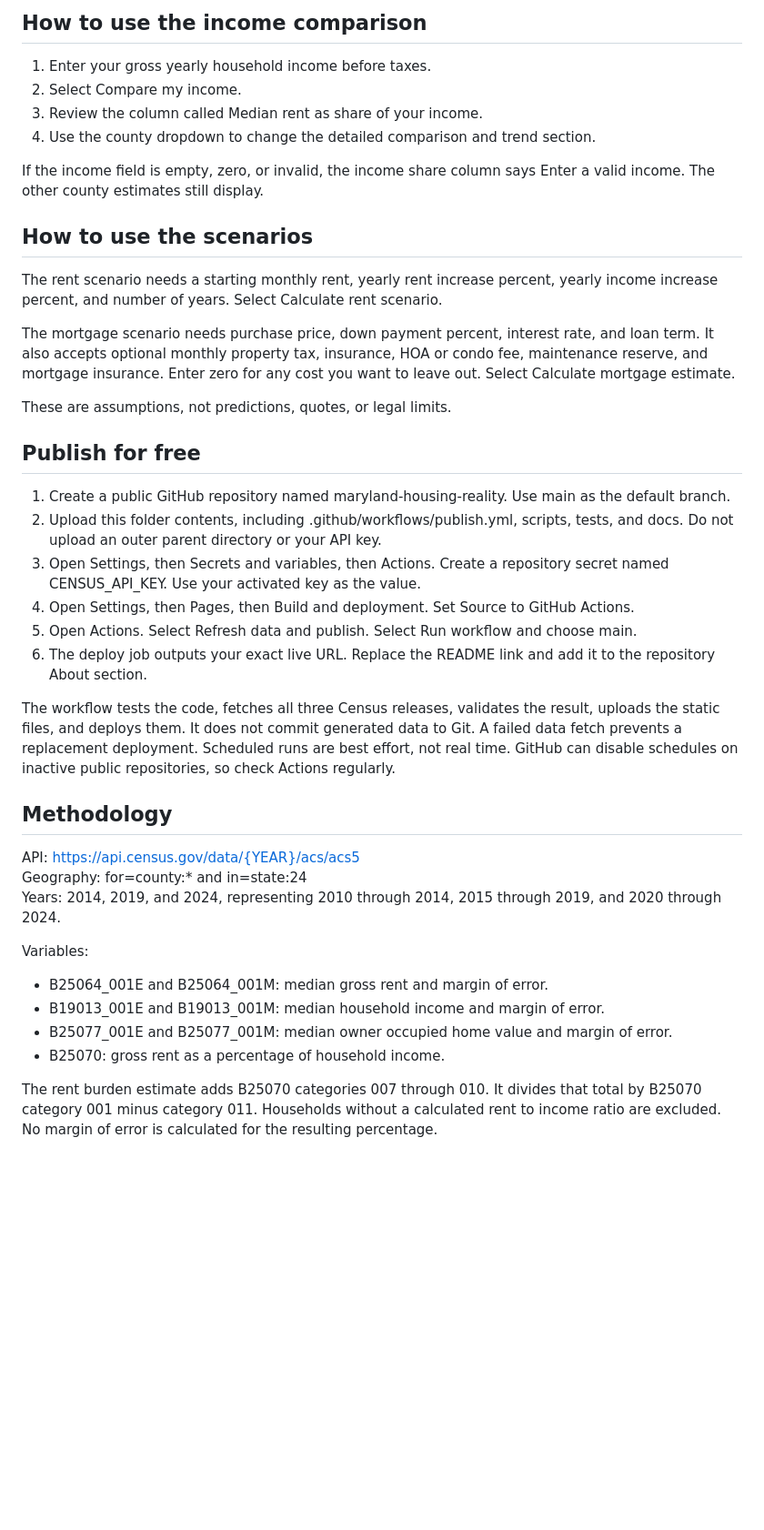
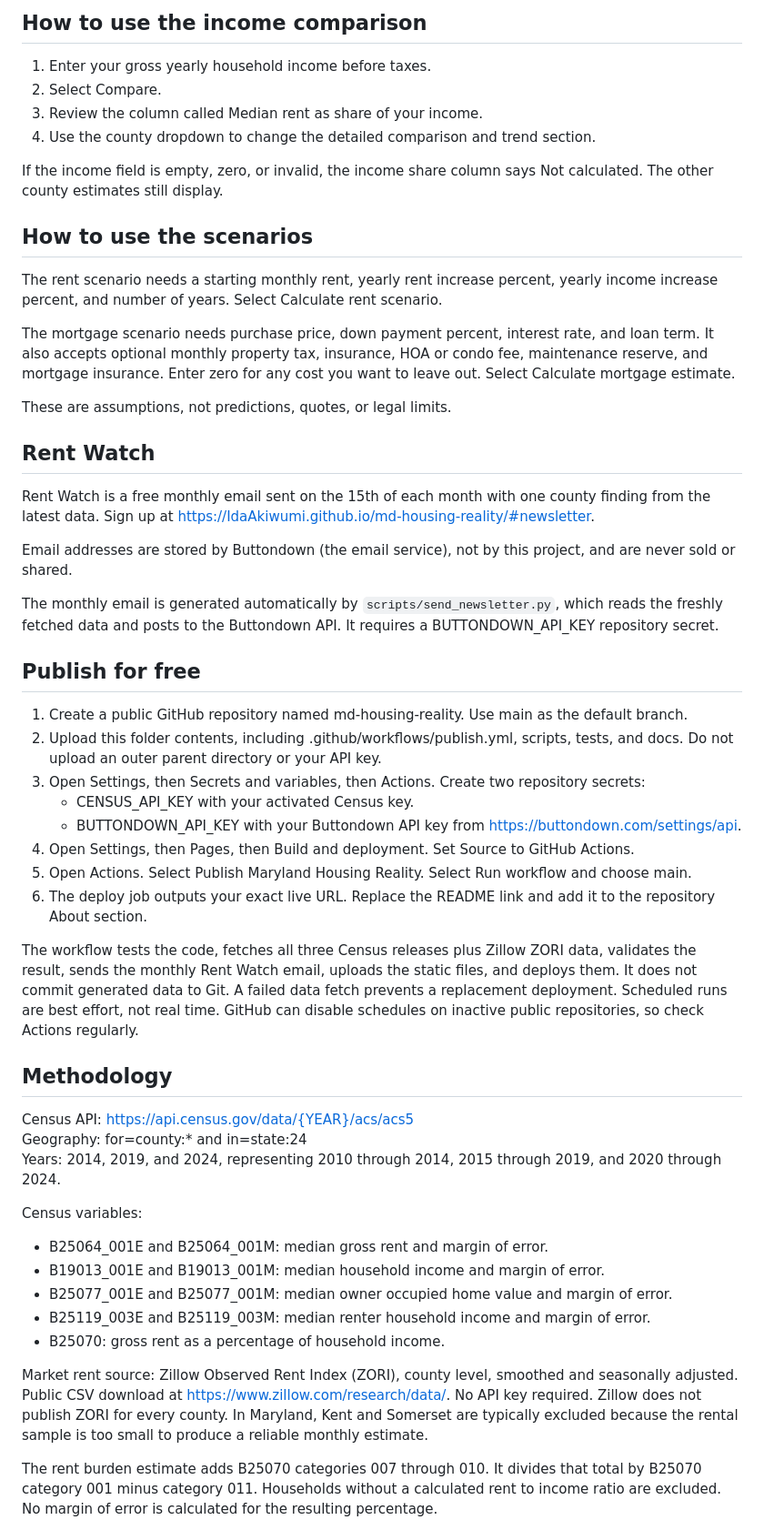
Before and after one commit to IdaAkiwumi/md-housing-reality, a Markdown page: README.md, the part around one of its changes. Shown at 91% size. Drawn GitHub-style; blank space fills up the shorter version.

```diff
--- a/README.md
+++ b/README.md
@@ -57,11 +58,11 @@ python3 -m http.server 8000 --directory docs
 
 ## How to use the income comparison
 1. Enter your gross yearly household income before taxes.
-2. Select Compare my income.
+2. Select Compare.
 3. Review the column called Median rent as share of your income.
 4. Use the county dropdown to change the detailed comparison and trend section.
 
-If the income field is empty, zero, or invalid, the income share column says Enter a valid income. The other county estimates still display.
+If the income field is empty, zero, or invalid, the income share column says Not calculated. The other county estimates still display.
 
 ## How to use the scenarios
 The rent scenario needs a starting monthly rent, yearly rent increase percent, yearly income increase percent, and number of years. Select Calculate rent scenario.
@@ -70,26 +71,38 @@ The mortgage scenario needs purchase price, down payment percent, interest rate,
 
 These are assumptions, not predictions, quotes, or legal limits.
 
+## Rent Watch
+Rent Watch is a free monthly email sent on the 15th of each month with one county finding from the latest data. Sign up at https://IdaAkiwumi.github.io/md-housing-reality/#newsletter.
+
+Email addresses are stored by Buttondown (the email service), not by this project, and are never sold or shared.
+
+The monthly email is generated automatically by `scripts/send_newsletter.py`, which reads the freshly fetched data and posts to the Buttondown API. It requires a BUTTONDOWN_API_KEY repository secret.
+
 ## Publish for free
-1. Create a public GitHub repository named maryland-housing-reality. Use main as the default branch.
+1. Create a public GitHub repository named md-housing-reality. Use main as the default branch.
 2. Upload this folder contents, including .github/workflows/publish.yml, scripts, tests, and docs. Do not upload an outer parent directory or your API key.
-3. Open Settings, then Secrets and variables, then Actions. Create a repository secret named CENSUS_API_KEY. Use your activated key as the value.
+3. Open Settings, then Secrets and variables, then Actions. Create two repository secrets:
+   - CENSUS_API_KEY with your activated Census key.
+   - BUTTONDOWN_API_KEY with your Buttondown API key from https://buttondown.com/settings/api.
 4. Open Settings, then Pages, then Build and deployment. Set Source to GitHub Actions.
-5. Open Actions. Select Refresh data and publish. Select Run workflow and choose main.
+5. Open Actions. Select Publish Maryland Housing Reality. Select Run workflow and choose main.
 6. The deploy job outputs your exact live URL. Replace the README link and add it to the repository About section.
 
-The workflow tests the code, fetches all three Census releases, validates the result, uploads the static files, and deploys them. It does not commit generated data to Git. A failed data fetch prevents a replacement deployment. Scheduled runs are best effort, not real time. GitHub can disable schedules on inactive public repositories, so check Actions regularly.
+The workflow tests the code, fetches all three Census releases plus Zillow ZORI data, validates the result, sends the monthly Rent Watch email, uploads the static files, and deploys them. It does not commit generated data to Git. A failed data fetch prevents a replacement deployment. Scheduled runs are best effort, not real time. GitHub can disable schedules on inactive public repositories, so check Actions regularly.
 
 ## Methodology
-API: https://api.census.gov/data/{YEAR}/acs/acs5
+Census API: https://api.census.gov/data/{YEAR}/acs/acs5
 Geography: for=county:* and in=state:24
 Years: 2014, 2019, and 2024, representing 2010 through 2014, 2015 through 2019, and 2020 through 2024.
 
-Variables:
+Census variables:
 - B25064_001E and B25064_001M: median gross rent and margin of error.
 - B19013_001E and B19013_001M: median household income and margin of error.
 - B25077_001E and B25077_001M: median owner occupied home value and margin of error.
+- B25119_003E and B25119_003M: median renter household income and margin of error.
 - B25070: gross rent as a percentage of household income.
+
+Market rent source: Zillow Observed Rent Index (ZORI), county level, smoothed and seasonally adjusted. Public CSV download at https://www.zillow.com/research/data/. No API key required. Zillow does not publish ZORI for every county. In Maryland, Kent and Somerset are typically excluded because the rental sample is too small to produce a reliable monthly estimate.
 
 The rent burden estimate adds B25070 categories 007 through 010. It divides that total by B25070 category 001 minus category 011. Households without a calculated rent to income ratio are excluded. No margin of error is calculated for the resulting percentage.
 
```
Also changed, not shown: other parts of README.md (+20 -12 lines).
